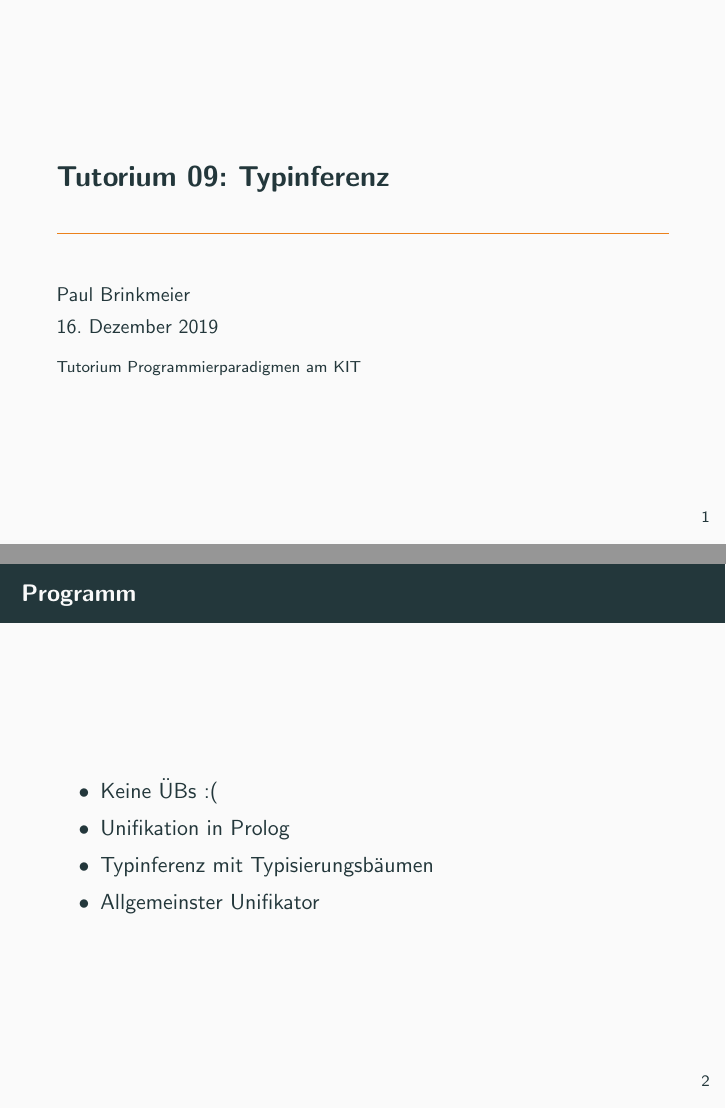
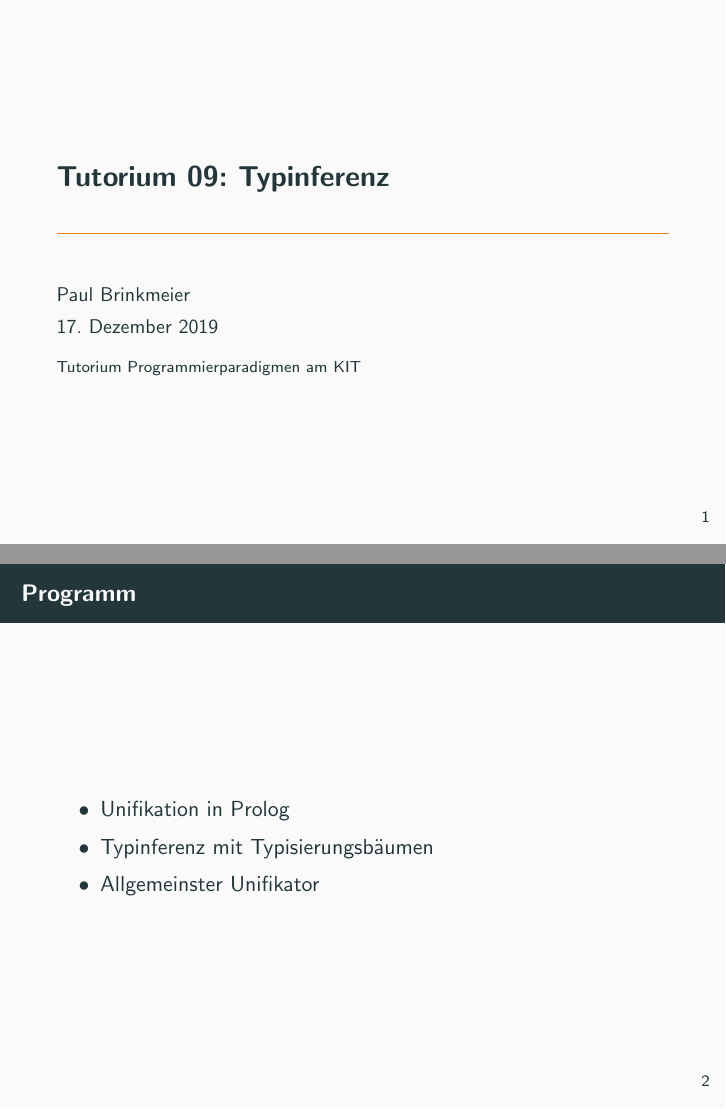
Before and after one commit to pbrinkmeier/pp-tut, LaTeX slides (slides/09_Typinferenz.tex): pages 1 and 3 of 22, joined at a grey line. Compiled offline with pdfLaTeX.

Commit message:
Update tutorial 9 for tuesday

```diff
--- a/slides/09_Typinferenz.tex
+++ b/slides/09_Typinferenz.tex
@@ -46,7 +46,7 @@
 % \subtitle{}
 \author{Paul Brinkmeier}
 \institute{Tutorium Programmierparadigmen am KIT}
-\date{16. Dezember 2019}
+\date{17. Dezember 2019}
 
 \begin{document}
 
@@ -58,7 +58,6 @@
 
 \begin{frame}{Programm}
 	\begin{itemize}
-		\item Keine ÜBs :(
 		\item Unifikation in Prolog
 		\item Typinferenz mit Typisierungsbäumen
 		\item Allgemeinster Unifikator
```
Also changed, not shown: slides/09_Typinferenz.pdf.
